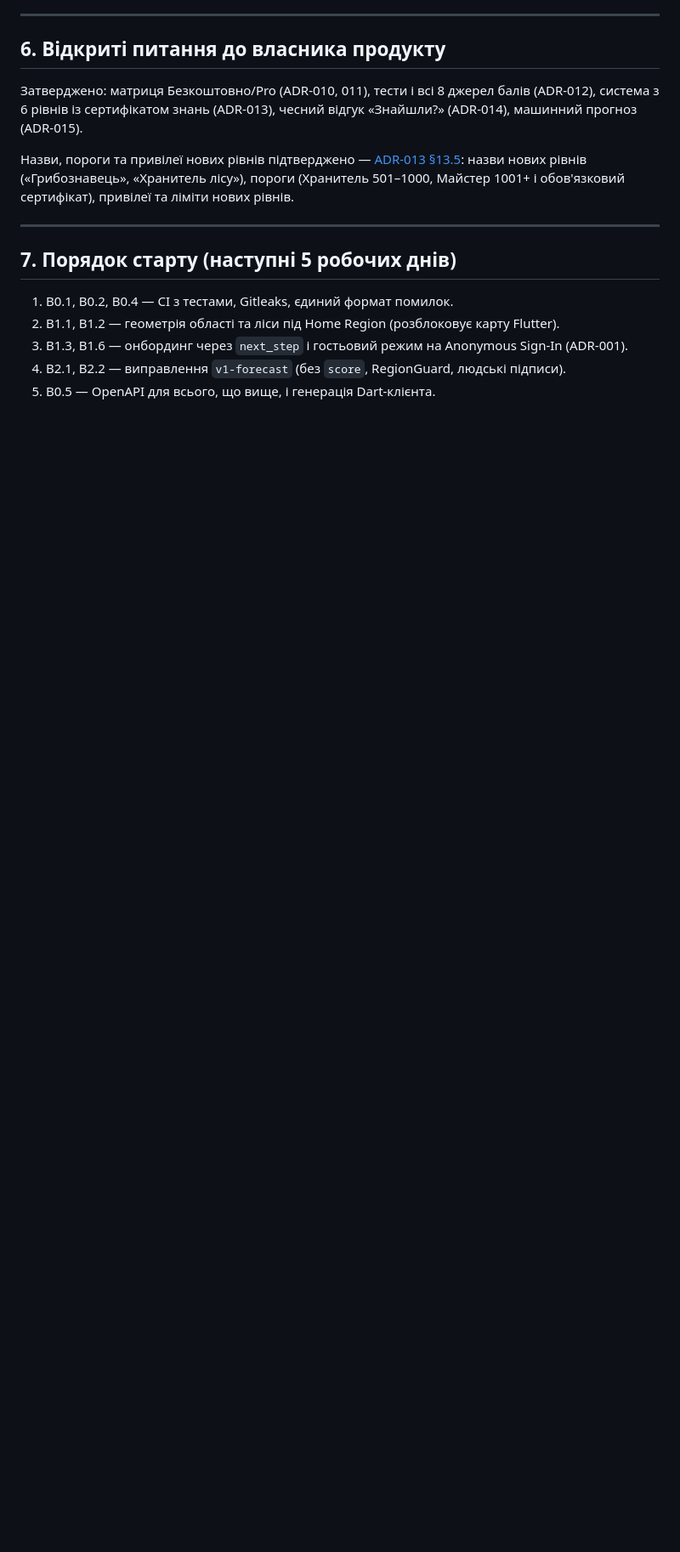
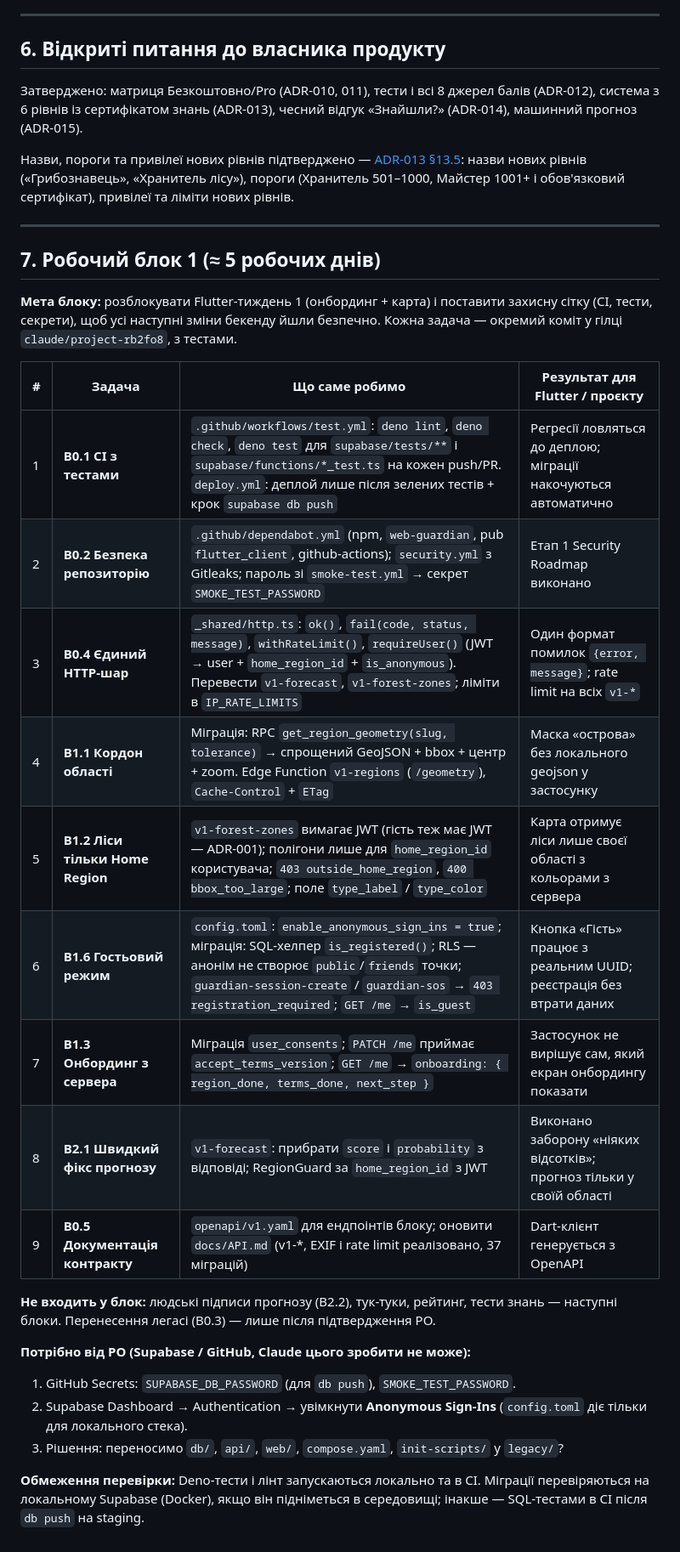
Before and after one commit to bronukgroup123-huy/desktop-tutorial, a Markdown page: docs/BACKEND_PLAN.md, the part around one of its changes. Shown at 85% size. GitHub-like rendering; blank space fills up the shorter version.

```diff
--- a/docs/BACKEND_PLAN.md
+++ b/docs/BACKEND_PLAN.md
@@ -266,10 +266,33 @@
 
 ---
 
-## 7. Порядок старту (наступні 5 робочих днів)
+## 7. Робочий блок 1 (≈ 5 робочих днів)
 
-1. B0.1, B0.2, B0.4 — CI з тестами, Gitleaks, єдиний формат помилок.
-2. B1.1, B1.2 — геометрія області та ліси під Home Region (розблоковує карту Flutter).
-3. B1.3, B1.6 — онбординг через `next_step` і гостьовий режим на Anonymous Sign-In (ADR-001).
-4. B2.1, B2.2 — виправлення `v1-forecast` (без `score`, RegionGuard, людські підписи).
-5. B0.5 — OpenAPI для всього, що вище, і генерація Dart-клієнта.
+**Мета блоку:** розблокувати Flutter-тиждень 1 (онбординг + карта) і поставити захисну
+сітку (CI, тести, секрети), щоб усі наступні зміни бекенду йшли безпечно.
+Кожна задача — окремий коміт у гілці `claude/project-rb2fo8`, з тестами.
+
+| # | Задача | Що саме робимо | Результат для Flutter / проєкту |
+|---|---|---|---|
+| 1 | **B0.1 CI з тестами** | `.github/workflows/test.yml`: `deno lint`, `deno check`, `deno test` для `supabase/tests/**` і `supabase/functions/*_test.ts` на кожен push/PR. `deploy.yml`: деплой лише після зелених тестів + крок `supabase db push` | Регресії ловляться до деплою; міграції накочуються автоматично |
+| 2 | **B0.2 Безпека репозиторію** | `.github/dependabot.yml` (npm, `web-guardian`, pub `flutter_client`, github-actions); `security.yml` з Gitleaks; пароль зі `smoke-test.yml` → секрет `SMOKE_TEST_PASSWORD` | Етап 1 Security Roadmap виконано |
+| 3 | **B0.4 Єдиний HTTP-шар** | `_shared/http.ts`: `ok()`, `fail(code, status, message)`, `withRateLimit()`, `requireUser()` (JWT → user + `home_region_id` + `is_anonymous`). Перевести `v1-forecast`, `v1-forest-zones`; ліміти в `IP_RATE_LIMITS` | Один формат помилок `{error, message}`; rate limit на всіх `v1-*` |
+| 4 | **B1.1 Кордон області** | Міграція: RPC `get_region_geometry(slug, tolerance)` → спрощений GeoJSON + bbox + центр + zoom. Edge Function `v1-regions` (`/geometry`), `Cache-Control` + `ETag` | Маска «острова» без локального geojson у застосунку |
+| 5 | **B1.2 Ліси тільки Home Region** | `v1-forest-zones` вимагає JWT (гість теж має JWT — ADR-001); полігони лише для `home_region_id` користувача; `403 outside_home_region`, `400 bbox_too_large`; поле `type_label` / `type_color` | Карта отримує ліси лише своєї області з кольорами з сервера |
+| 6 | **B1.6 Гостьовий режим** | `config.toml`: `enable_anonymous_sign_ins = true`; міграція: SQL-хелпер `is_registered()`; RLS — анонім не створює `public`/`friends` точки; `guardian-session-create` / `guardian-sos` → `403 registration_required`; `GET /me` → `is_guest` | Кнопка «Гість» працює з реальним UUID; реєстрація без втрати даних |
+| 7 | **B1.3 Онбординг з сервера** | Міграція `user_consents`; `PATCH /me` приймає `accept_terms_version`; `GET /me` → `onboarding: { region_done, terms_done, next_step }` | Застосунок не вирішує сам, який екран онбордингу показати |
+| 8 | **B2.1 Швидкий фікс прогнозу** | `v1-forecast`: прибрати `score` і `probability` з відповіді; RegionGuard за `home_region_id` з JWT | Виконано заборону «ніяких відсотків»; прогноз тільки у своїй області |
+| 9 | **B0.5 Документація контракту** | `openapi/v1.yaml` для ендпоінтів блоку; оновити `docs/API.md` (v1-*, EXIF і rate limit реалізовано, 37 міграцій) | Dart-клієнт генерується з OpenAPI |
+
+**Не входить у блок:** людські підписи прогнозу (B2.2), тук-туки, рейтинг, тести знань —
+наступні блоки. Перенесення легасі (B0.3) — лише після підтвердження PO.
+
+**Потрібно від PO (Supabase / GitHub, Claude цього зробити не може):**
+1. GitHub Secrets: `SUPABASE_DB_PASSWORD` (для `db push`), `SMOKE_TEST_PASSWORD`.
+2. Supabase Dashboard → Authentication → увімкнути **Anonymous Sign-Ins**
+   (`config.toml` діє тільки для локального стека).
+3. Рішення: переносимо `db/`, `api/`, `web/`, `compose.yaml`, `init-scripts/` у `legacy/`?
+
+**Обмеження перевірки:** Deno-тести і лінт запускаються локально та в CI. Міграції
+перевіряються на локальному Supabase (Docker), якщо він підніметься в середовищі; інакше —
+SQL-тестами в CI після `db push` на staging.
```
Also changed, not shown: other parts of docs/BACKEND_PLAN.md (+3 -3 lines), docs/DECISIONS.md (+20 -16 lines).
